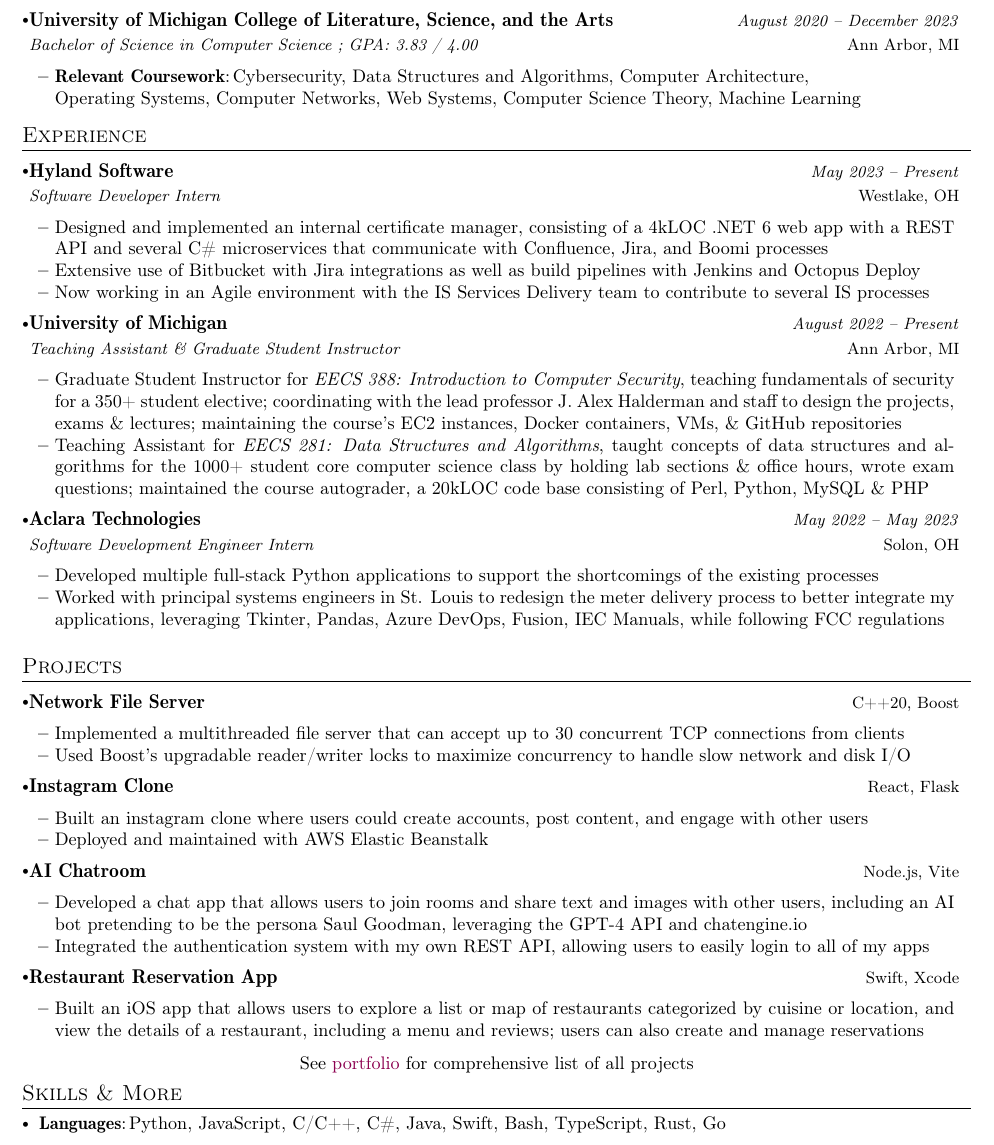
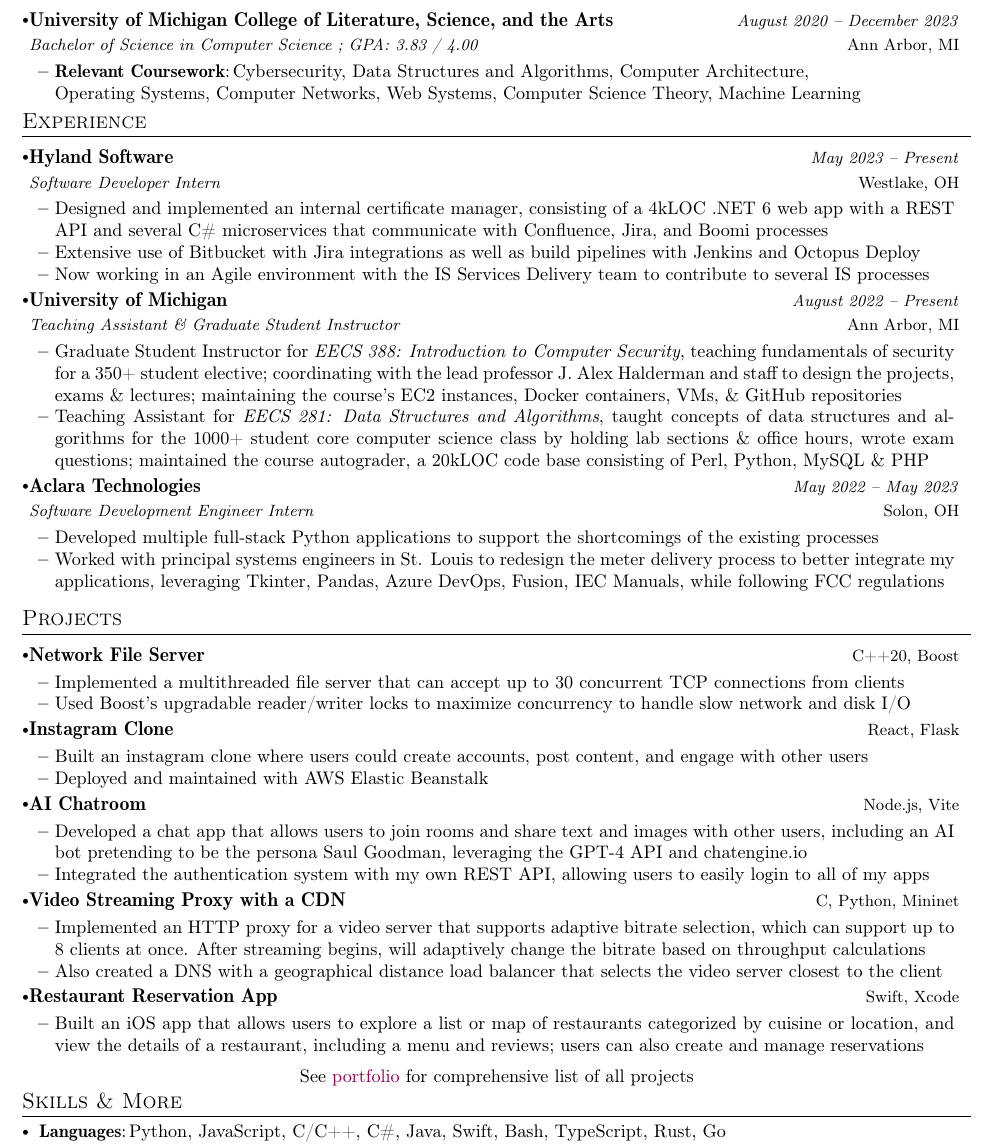
Before and after one commit to btschwartz12/btschwartz12, a LaTeX CV (resume/resume.tex): part of the page, cut so that both start at the same text. Compiled offline with pdfLaTeX.

Commit message:
Updated resume

```diff
--- a/resume/resume.tex
+++ b/resume/resume.tex
@@ -242,7 +242,13 @@
         \item {Developed a chat app that allows users to join rooms and share text and images with other users, including an AI bot pretending to be the persona Saul Goodman, leveraging the GPT-4 API and chatengine.io}
         \item {Integrated the authentication system with my own REST API, allowing users to easily login to all of my apps}
     \resumeItemListEnd
-
+\resumeProject
+        {Video Streaming Proxy with a CDN} % Project Name
+        {C, Python, Mininet} % Event Dates
+    \resumeItemListStart
+        \item {Implemented an HTTP proxy for a video server that supports adaptive bitrate selection, which can support up to 8 clients at once. After streaming begins, will adaptively change the bitrate based on throughput calculations}
+        \item {Also created a DNS with a geographical distance load balancer that selects the video server closest to the client}
+    \resumeItemListEnd
     \resumeProject
         {Restaurant Reservation App} % Project Name
         {Swift, Xcode} % Event Dates
@@ -251,7 +257,7 @@
     \resumeItemListEnd
   \resumeSubHeadingListEnd
 
-  \vspace{-7.0mm}
+  \vspace{-5.0mm}
 
   \begin{center}
   {\small
```
